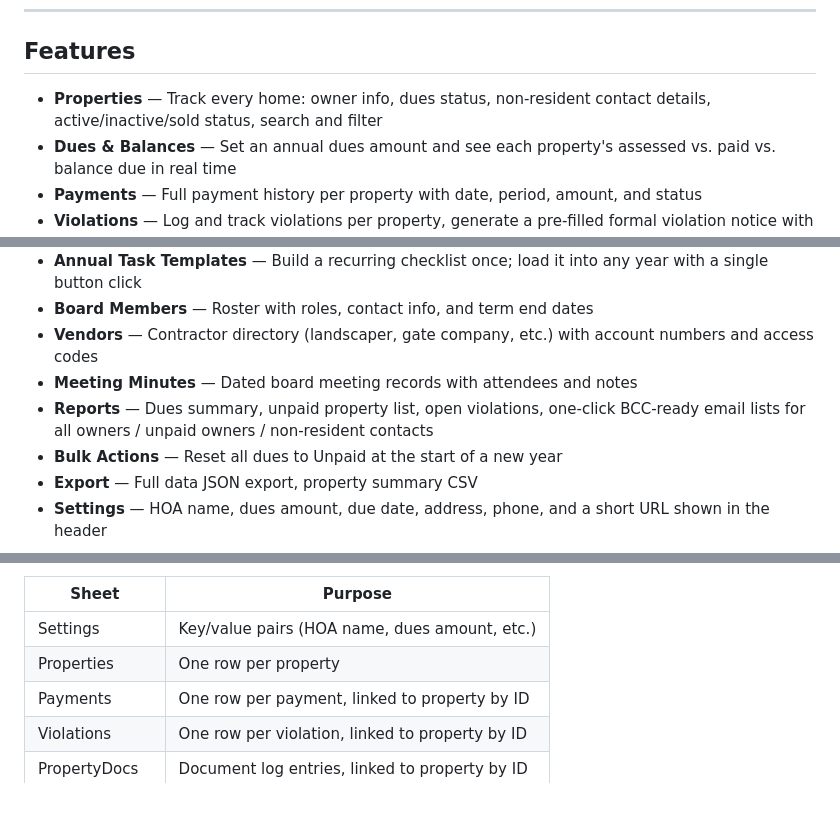
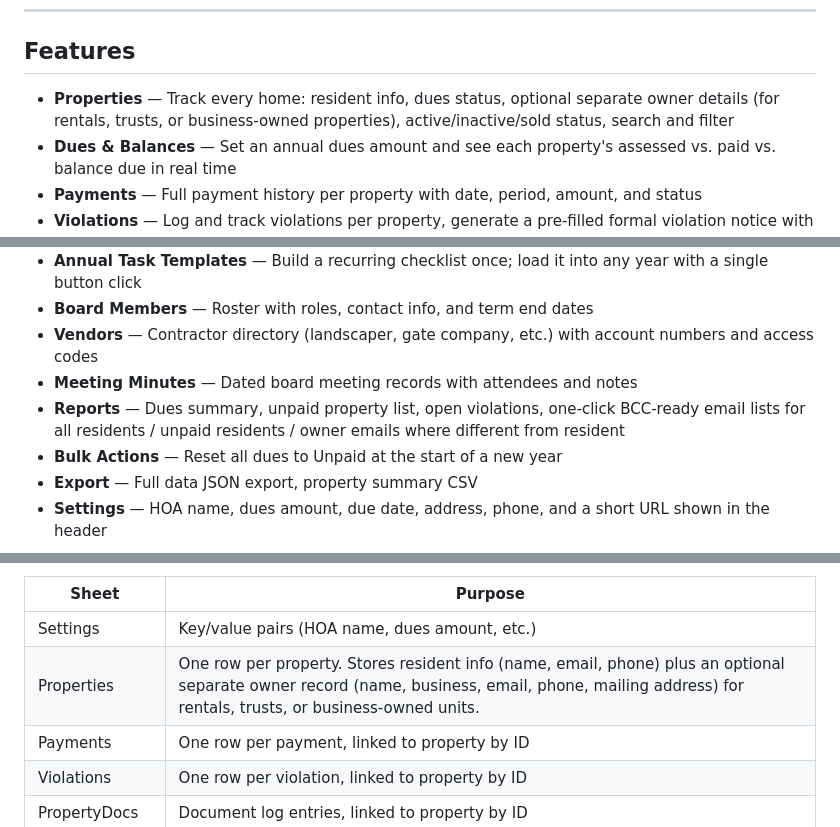
Before and after one commit to soccershoe/hoa-manager, a Markdown page: README.md, 3 parts joined by grey strips. Drawn GitHub-style; blank space fills up the shorter version.

```diff
--- a/README.md
+++ b/README.md
@@ -10,7 +10,7 @@ Fyi:  this is 95% vibe-coded.  Use cautiously.
 
 ## Features
 
-- **Properties** — Track every home: owner info, dues status, non-resident contact details, active/inactive/sold status, search and filter
+- **Properties** — Track every home: resident info, dues status, optional separate owner details (for rentals, trusts, or business-owned properties), active/inactive/sold status, search and filter
 - **Dues & Balances** — Set an annual dues amount and see each property's assessed vs. paid vs. balance due in real time
 - **Payments** — Full payment history per property with date, period, amount, and status
 - **Violations** — Log and track violations per property, generate a pre-filled formal violation notice with one click
@@ -20,7 +20,7 @@ Fyi:  this is 95% vibe-coded.  Use cautiously.
 - **Board Members** — Roster with roles, contact info, and term end dates
 - **Vendors** — Contractor directory (landscaper, gate company, etc.) with account numbers and access codes
 - **Meeting Minutes** — Dated board meeting records with attendees and notes
-- **Reports** — Dues summary, unpaid property list, open violations, one-click BCC-ready email lists for all owners / unpaid owners / non-resident contacts
+- **Reports** — Dues summary, unpaid property list, open violations, one-click BCC-ready email lists for all residents / unpaid residents / owner emails where different from resident
 - **Bulk Actions** — Reset all dues to Unpaid at the start of a new year
 - **Export** — Full data JSON export, property summary CSV
 - **Settings** — HOA name, dues amount, due date, address, phone, and a short URL shown in the header
@@ -114,7 +114,7 @@ Google Sheet (data store)
 | Sheet | Purpose |
 |---|---|
 | Settings | Key/value pairs (HOA name, dues amount, etc.) |
-| Properties | One row per property |
+| Properties | One row per property. Stores resident info (name, email, phone) plus an optional separate owner record (name, business, email, phone, mailing address) for rentals, trusts, or business-owned units. |
 | Payments | One row per payment, linked to property by ID |
 | Violations | One row per violation, linked to property by ID |
 | PropertyDocs | Document log entries, linked to property by ID |
```
